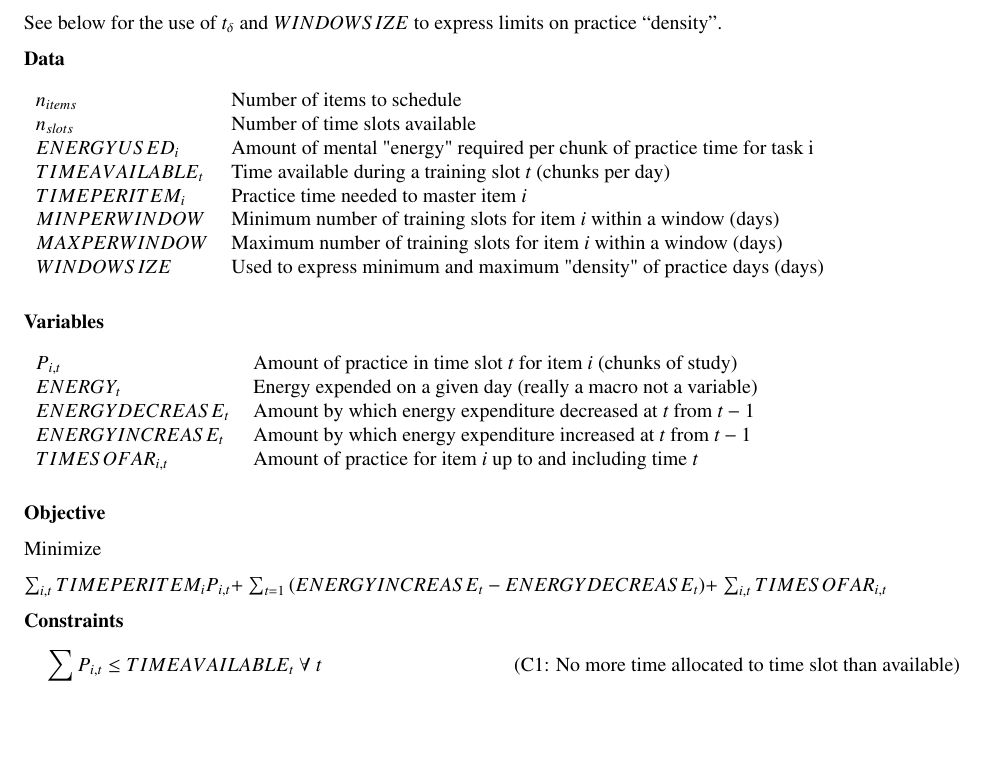
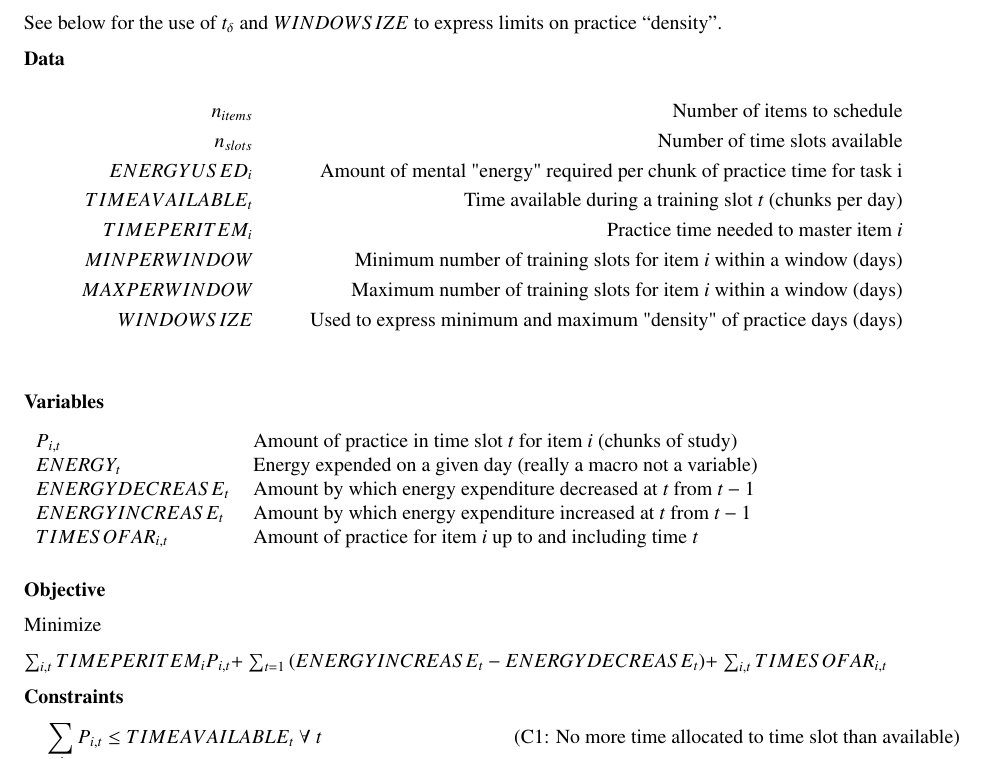
Before and after one commit to kompanek/tansman, an R Markdown document (models.rmd): part of page 1 of 2, cut so that both start at the same text, the shorter picture padded with empty space. The pictures show the output file models.pdf that the author committed with the source.

```diff
--- a/models.rmd
+++ b/models.rmd
@@ -39,18 +39,16 @@
 
 **Data**
 
-\begin{table}[h]
-\begin{tabular}{ll}
-$n_{items}$             & Number of items to schedule \\
-$n_{slots}$             & Number of time slots available \\
-$ENERGYUSED_i$          & Amount of mental "energy" required per chunk of practice time for task i \\
-$TIMEAVAILABLE_t$       & Time available during a training slot $t$ (chunks per day) \\
-$TIMEPERITEM_i$         & Practice time needed to master item $i$ \\
-$MINPERWINDOW$  & Minimum number of training slots for item $i$ within a window (days) \\
-$MAXPERWINDOW$  & Maximum number of training slots for item $i$ within a window (days) \\
-$WINDOWSIZE$            & Used to express minimum and maximum "density" of practice days (days)\\
-\end{tabular}
-\end{table}
+\begin{align*}
+n_{items}             && \text{Number of items to schedule} \\
+n_{slots}             && \text{Number of time slots available} \\
+ENERGYUSED_i          && \text{Amount of mental "energy" required per chunk of practice time for task i} \\
+TIMEAVAILABLE_t       && \text{Time available during a training slot $t$ (chunks per day)} \\
+TIMEPERITEM_i         && \text{Practice time needed to master item $i$} \\
+MINPERWINDOW  && \text{Minimum number of training slots for item $i$ within a window (days)} \\
+MAXPERWINDOW  && \text{Maximum number of training slots for item $i$ within a window (days)} \\
+WINDOWSIZE            && \text{Used to express minimum and maximum "density" of practice days (days)}\\
+\end{align*}
 
 
 **Variables**
```
Also changed, not shown: models.pdf, 1 other file.
